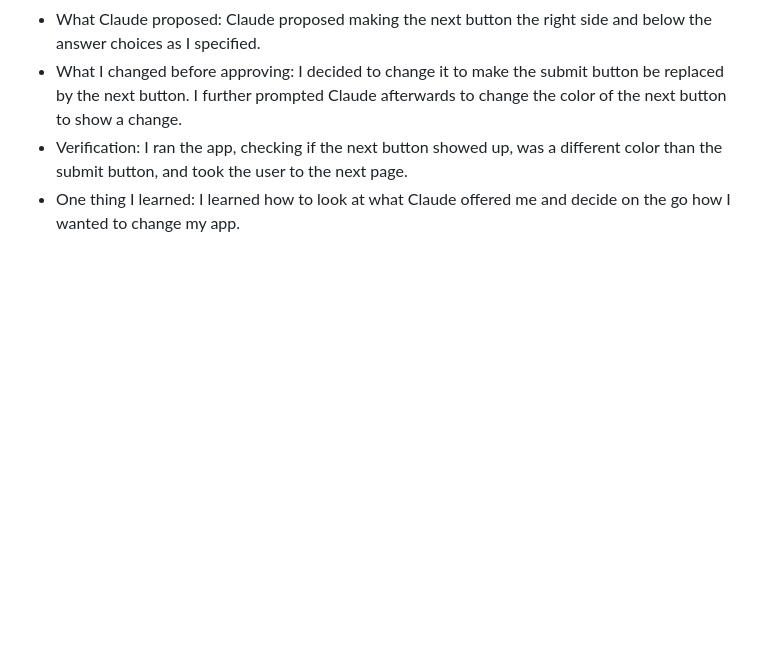
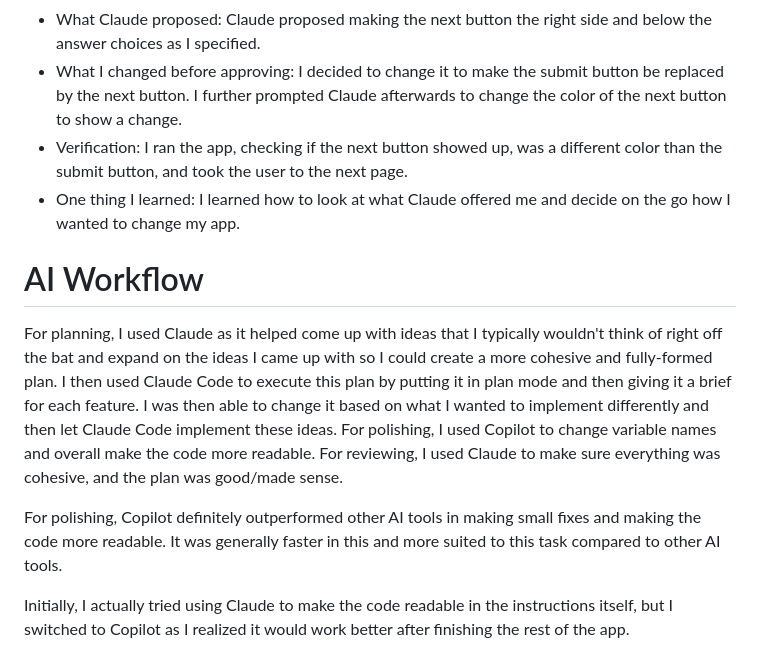
Before and after one commit to tarinikonanki/history-quiz-app, a Markdown page: BUILD_LOG.md, the part around the change. Rendered like a GitHub page; blank space fills up the shorter version.

Commit message:
Add AI workflow reflection

```diff
--- a/BUILD_LOG.md
+++ b/BUILD_LOG.md
@@ -41,3 +41,12 @@
 - What I changed before approving: I decided to change it to make the submit button be replaced by the next button. I further prompted Claude afterwards to change the color of the next button to show a change.
 - Verification: I ran the app, checking if the next button showed up, was a different color than the submit button, and took the user to the next page.
 - One thing I learned: I learned how to look at what Claude offered me and decide on the go how I wanted to change my app.
+
+
+# AI Workflow
+
+For planning, I used Claude as it helped come up with ideas that I typically wouldn't think of right off the bat and expand on the ideas I came up with so I could create a more cohesive and fully-formed plan. I then used Claude Code to execute this plan by putting it in plan mode and then giving it a brief for each feature. I was then able to change it based on what I wanted to implement differently and then let Claude Code implement these ideas. For polishing, I used Copilot to change variable names and overall make the code more readable. For reviewing, I used Claude to make sure everything was cohesive, and the plan was good/made sense.
+
+For polishing, Copilot definitely outperformed other AI tools in making small fixes and making the code more readable. It was generally faster in this and more suited to this task compared to other AI tools.
+
+Initially, I actually tried using Claude to make the code readable in the instructions itself, but I switched to Copilot as I realized it would work better after finishing the rest of the app.
```
